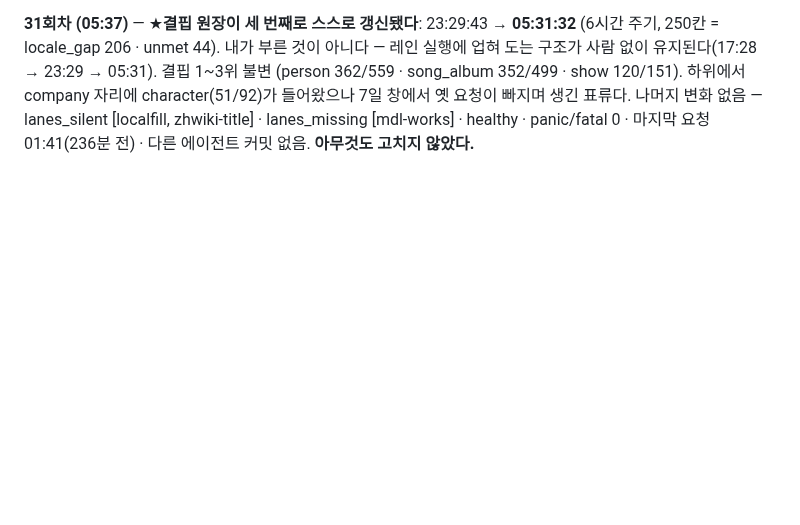
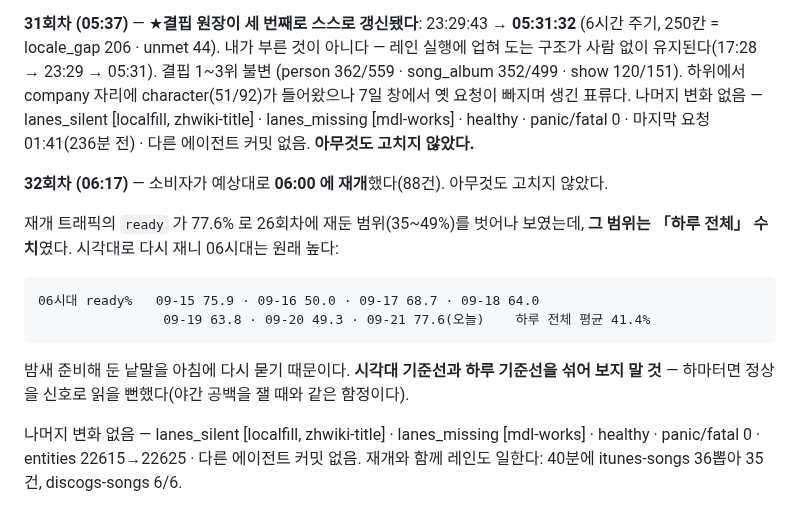
Before and after one commit to rickyjoo73/kdb, a Markdown page: docs/MONITOR_20260920.md, the part around the change. Rendered like a GitHub page; blank space fills up the shorter version.

Commit message:
docs: 32회차 — 06:00 재개 확인. 시각대 기준선과 하루 기준선을 섞어 보지 말 것
Co-Authored-By: Claude Opus 5 (1M context) <noreply@anthropic.com>

````diff
--- a/docs/MONITOR_20260920.md
+++ b/docs/MONITOR_20260920.md
@@ -1688,3 +1688,20 @@ healthy · panic/fatal 0 · 마지막 요청 01:41(191분 전, 기준선 안) ·
 character(51/92)가 들어왔으나 7일 창에서 옛 요청이 빠지며 생긴 표류다. 나머지 변화 없음
 — lanes_silent [localfill, zhwiki-title] · lanes_missing [mdl-works] · healthy · panic/fatal 0 ·
 마지막 요청 01:41(236분 전) · 다른 에이전트 커밋 없음. **아무것도 고치지 않았다.**
+
+**32회차 (06:17)** — 소비자가 예상대로 **06:00 에 재개**했다(88건). 아무것도 고치지 않았다.
+
+재개 트래픽의 `ready` 가 77.6% 로 26회차에 재둔 범위(35~49%)를 벗어나 보였는데, **그
+범위는 「하루 전체」 수치**였다. 시각대로 다시 재니 06시대는 원래 높다:
+
+```
+06시대 ready%   09-15 75.9 · 09-16 50.0 · 09-17 68.7 · 09-18 64.0
+                09-19 63.8 · 09-20 49.3 · 09-21 77.6(오늘)    하루 전체 평균 41.4%
+```
+
+밤새 준비해 둔 낱말을 아침에 다시 묻기 때문이다. **시각대 기준선과 하루 기준선을 섞어
+보지 말 것** — 하마터면 정상을 신호로 읽을 뻔했다(야간 공백을 잴 때와 같은 함정이다).
+
+나머지 변화 없음 — lanes_silent [localfill, zhwiki-title] · lanes_missing [mdl-works] ·
+healthy · panic/fatal 0 · entities 22615→22625 · 다른 에이전트 커밋 없음.
+재개와 함께 레인도 일한다: 40분에 itunes-songs 36뽑아 35건, discogs-songs 6/6.
````
